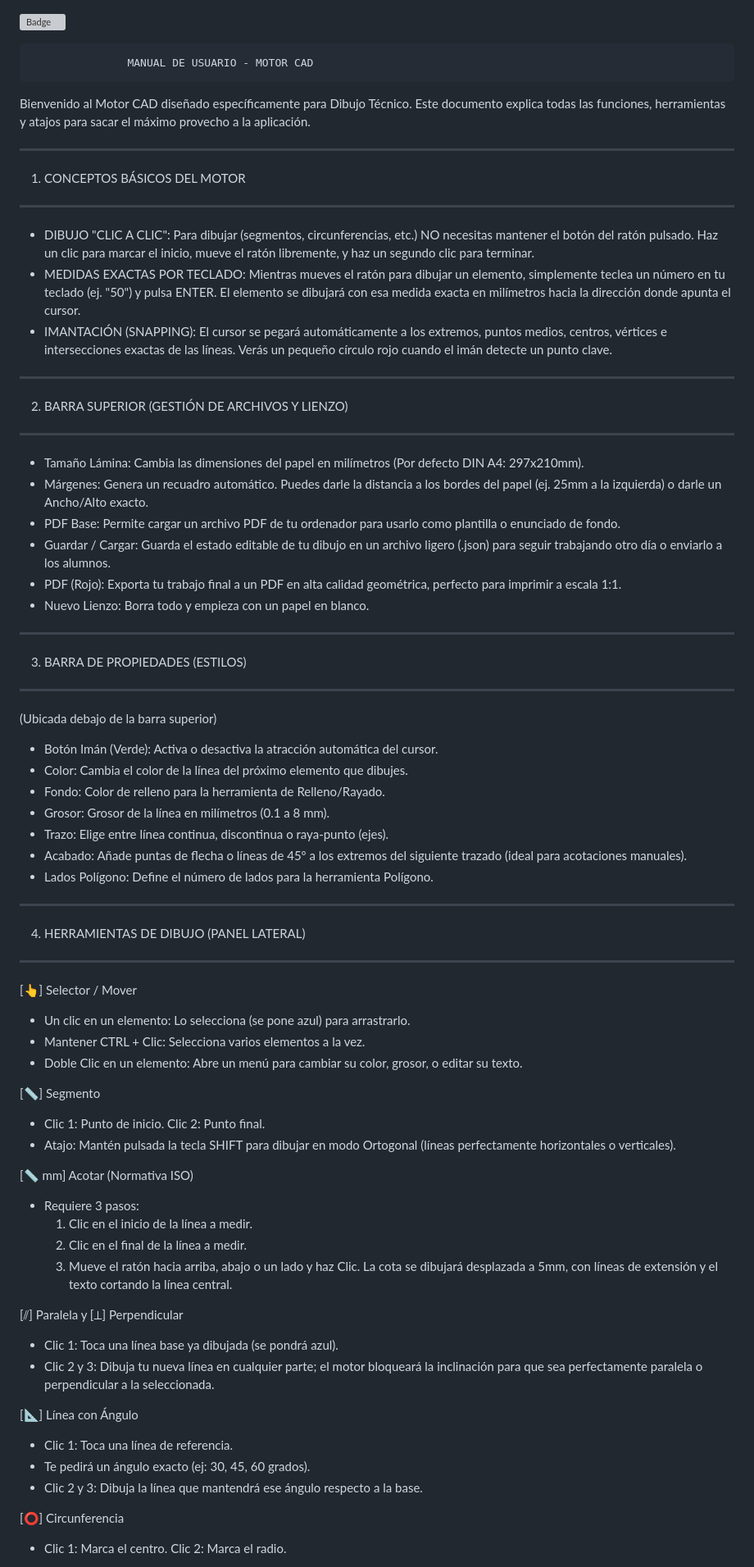
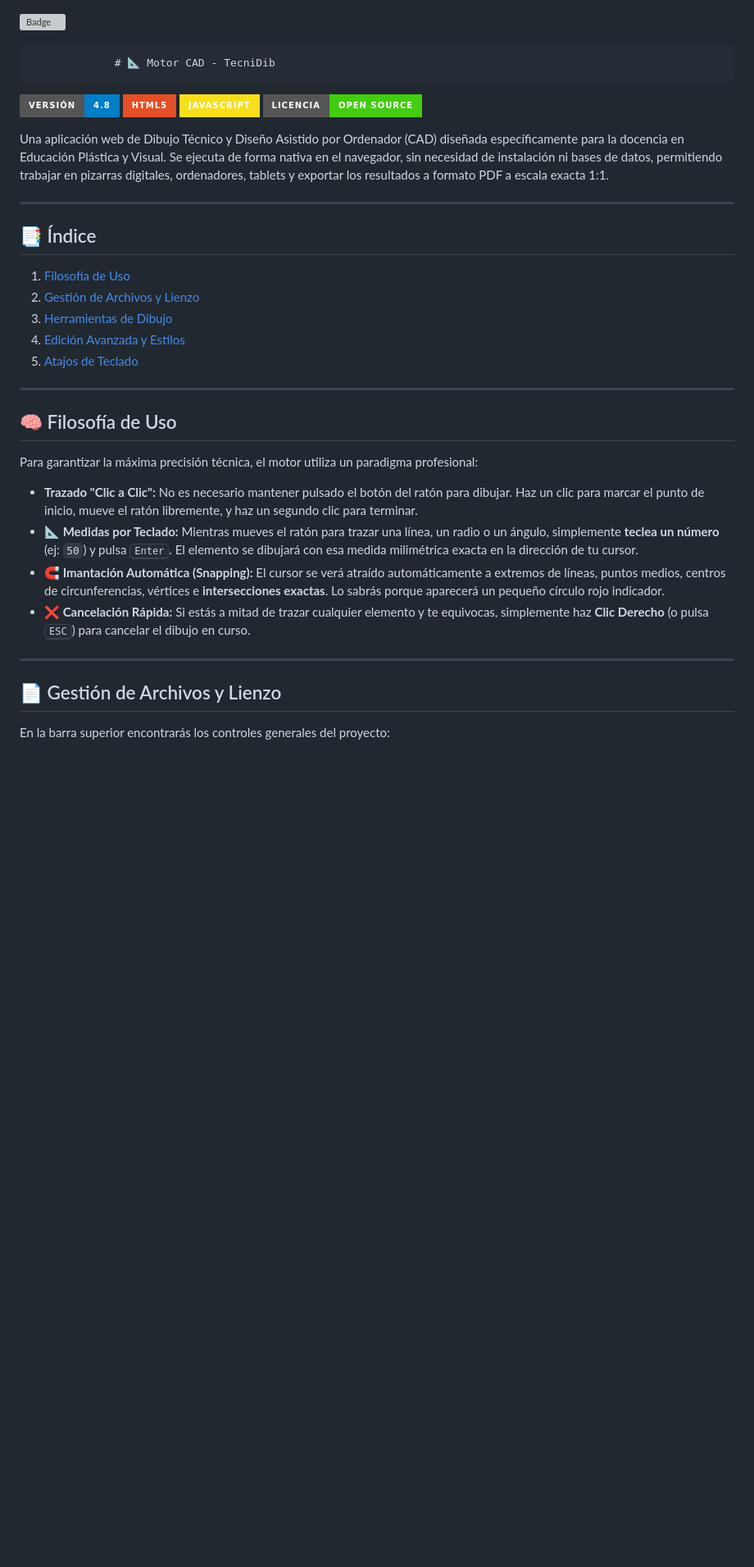
Before and after one commit to pablomartinl-teacher/tecnidrawing, a Markdown page: README.md, the part around one of its changes. Shown at 82% size. Drawn GitHub-style; badges without logos; blank space fills up the shorter version; grey boxes are pictures that could not be loaded.

```diff
--- a/README.md
+++ b/README.md
@@ -1,87 +1,37 @@
 ![Badge](https://hitscounter.dev/api/hit?url=https%3A%2F%2Fgithub.com%2Fpablomartinl-teacher%2Ftecnidrawing&label=&icon=github&color=%23198754&message=&style=flat&tz=Europe%2FMadrid)
 
-                   MANUAL DE USUARIO - MOTOR CAD
+                 # 📐 Motor CAD - TecniDib
 
+![Versión](https://img.shields.io/badge/Versi%C3%B3n-4.8-blue?style=for-the-badge)
+![HTML5](https://img.shields.io/badge/HTML5-E34F26?style=for-the-badge&logo=html5&logoColor=white)
+![JavaScript](https://img.shields.io/badge/JavaScript-F7DF1E?style=for-the-badge&logo=javascript&logoColor=black)
+![Licencia](https://img.shields.io/badge/Licencia-Open_Source-success?style=for-the-badge)
 
-Bienvenido al Motor CAD diseñado específicamente para Dibujo Técnico.
-Este documento explica todas las funciones, herramientas y atajos para sacar
-el máximo provecho a la aplicación.
+Una aplicación web de Dibujo Técnico y Diseño Asistido por Ordenador (CAD) diseñada específicamente para la docencia en Educación Plástica y Visual. Se ejecuta de forma nativa en el navegador, sin necesidad de instalación ni bases de datos, permitiendo trabajar en pizarras digitales, ordenadores, tablets y exportar los resultados a formato PDF a escala exacta 1:1.
 
------------------------------------------------------------------------------
-1. CONCEPTOS BÁSICOS DEL MOTOR
------------------------------------------------------------------------------
-- DIBUJO "CLIC A CLIC": Para dibujar (segmentos, circunferencias, etc.) NO
-  necesitas mantener el botón del ratón pulsado. Haz un clic para marcar
-  el inicio, mueve el ratón libremente, y haz un segundo clic para terminar.
-- MEDIDAS EXACTAS POR TECLADO: Mientras mueves el ratón para dibujar un
-  elemento, simplemente teclea un número en tu teclado (ej. "50") y pulsa
-  ENTER. El elemento se dibujará con esa medida exacta en milímetros hacia
-  la dirección donde apunta el cursor.
-- IMANTACIÓN (SNAPPING): El cursor se pegará automáticamente a los extremos,
-  puntos medios, centros, vértices e intersecciones exactas de las líneas.
-  Verás un pequeño círculo rojo cuando el imán detecte un punto clave.
+---
 
------------------------------------------------------------------------------
-2. BARRA SUPERIOR (GESTIÓN DE ARCHIVOS Y LIENZO)
------------------------------------------------------------------------------
-- Tamaño Lámina: Cambia las dimensiones del papel en milímetros (Por
-  defecto DIN A4: 297x210mm).
-- Márgenes: Genera un recuadro automático. Puedes darle la distancia a los
-  bordes del papel (ej. 25mm a la izquierda) o darle un Ancho/Alto exacto.
-- PDF Base: Permite cargar un archivo PDF de tu ordenador para usarlo
-  como plantilla o enunciado de fondo.
-- Guardar / Cargar: Guarda el estado editable de tu dibujo en un archivo
-  ligero (.json) para seguir trabajando otro día o enviarlo a los alumnos.
-- PDF (Rojo): Exporta tu trabajo final a un PDF en alta calidad geométrica,
-  perfecto para imprimir a escala 1:1.
-- Nuevo Lienzo: Borra todo y empieza con un papel en blanco.
+## 📑 Índice
+1. [Filosofía de Uso](#-filosofía-de-uso)
+2. [Gestión de Archivos y Lienzo](#-gestión-de-archivos-y-lienzo)
+3. [Herramientas de Dibujo](#-herramientas-de-dibujo)
+4. [Edición Avanzada y Estilos](#-edición-avanzada-y-estilos)
+5. [Atajos de Teclado](#-atajos-de-teclado-cheat-sheet)
 
------------------------------------------------------------------------------
-3. BARRA DE PROPIEDADES (ESTILOS)
------------------------------------------------------------------------------
-(Ubicada debajo de la barra superior)
-- Botón Imán (Verde): Activa o desactiva la atracción automática del cursor.
-- Color: Cambia el color de la línea del próximo elemento que dibujes.
-- Fondo: Color de relleno para la herramienta de Relleno/Rayado.
-- Grosor: Grosor de la línea en milímetros (0.1 a 8 mm).
-- Trazo: Elige entre línea continua, discontinua o raya-punto (ejes).
-- Acabado: Añade puntas de flecha o líneas de 45º a los extremos del
-  siguiente trazado (ideal para acotaciones manuales).
-- Lados Polígono: Define el número de lados para la herramienta Polígono.
+---
 
------------------------------------------------------------------------------
-4. HERRAMIENTAS DE DIBUJO (PANEL LATERAL)
------------------------------------------------------------------------------
-[👆] Selector / Mover
-  - Un clic en un elemento: Lo selecciona (se pone azul) para arrastrarlo.
-  - Mantener CTRL + Clic: Selecciona varios elementos a la vez.
-  - Doble Clic en un elemento: Abre un menú para cambiar su color,
-    grosor, o editar su texto.
+## 🧠 Filosofía de Uso
 
-[📏] Segmento
-  - Clic 1: Punto de inicio. Clic 2: Punto final.
-  - Atajo: Mantén pulsada la tecla SHIFT para dibujar en modo Ortogonal
-    (líneas perfectamente horizontales o verticales).
+Para garantizar la máxima precisión técnica, el motor utiliza un paradigma profesional:
 
-[📏 mm] Acotar (Normativa ISO)
-  - Requiere 3 pasos:
-    1. Clic en el inicio de la línea a medir.
-    2. Clic en el final de la línea a medir.
-    3. Mueve el ratón hacia arriba, abajo o un lado y haz Clic. La cota
-       se dibujará desplazada a 5mm, con líneas de extensión y el texto
-       cortando la línea central.
+*   **Trazado "Clic a Clic":** No es necesario mantener pulsado el botón del ratón para dibujar. Haz un clic para marcar el punto de inicio, mueve el ratón libremente, y haz un segundo clic para terminar.
+*   **📐 Medidas por Teclado:** Mientras mueves el ratón para trazar una línea, un radio o un ángulo, simplemente **teclea un número** (ej: `50`) y pulsa <kbd>Enter</kbd>. El elemento se dibujará con esa medida milimétrica exacta en la dirección de tu cursor.
+*   **🧲 Imantación Automática (Snapping):** El cursor se verá atraído automáticamente a extremos de líneas, puntos medios, centros de circunferencias, vértices e **intersecciones exactas**. Lo sabrás porque aparecerá un pequeño círculo rojo indicador.
+*   **❌ Cancelación Rápida:** Si estás a mitad de trazar cualquier elemento y te equivocas, simplemente haz **Clic Derecho** (o pulsa <kbd>ESC</kbd>) para cancelar el dibujo en curso.
 
-[⫽] Paralela y [⟂] Perpendicular
-  - Clic 1: Toca una línea base ya dibujada (se pondrá azul).
-  - Clic 2 y 3: Dibuja tu nueva línea en cualquier parte; el motor
-    bloqueará la inclinación para que sea perfectamente paralela o
-    perpendicular a la seleccionada.
+---
 
-[📐] Línea con Ángulo
-  - Clic 1: Toca una línea de referencia.
-  - Te pedirá un ángulo exacto (ej: 30, 45, 60 grados).
-  - Clic 2 y 3: Dibuja la línea que mantendrá ese ángulo respecto a la base.
+## 📄 Gestión de Archivos y Lienzo
 
-[⭕] Circunferencia
-  - Clic 1: Marca el centro. Clic 2: Marca el radio.
+En la barra superior encontrarás los controles generales del proyecto:
 
```
Also changed, not shown: other parts of README.md (+61 -40 lines).
